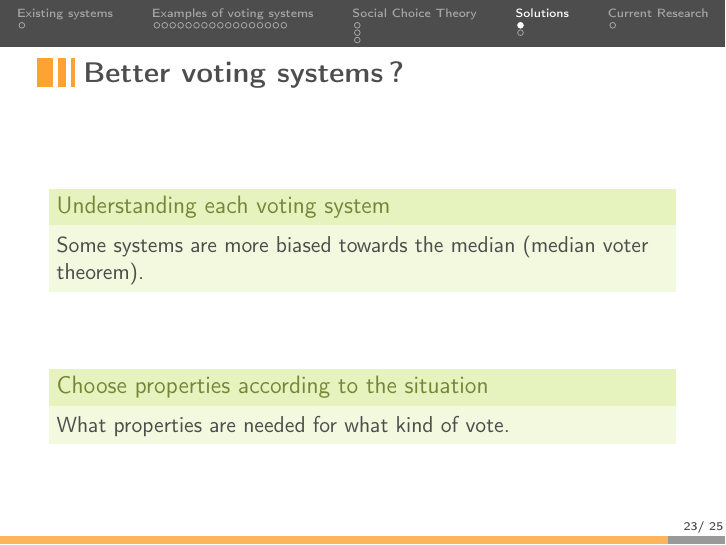
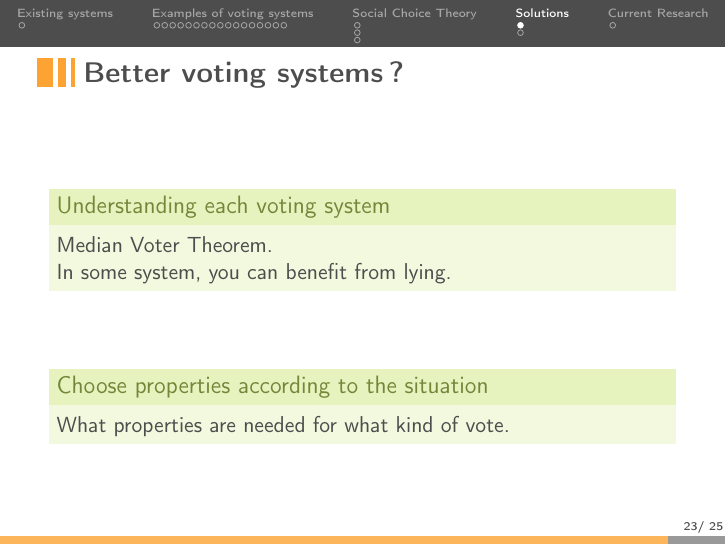
Before and after one commit to Aurele-Barriere/English_Presentation, LaTeX slides (voting_systems.tex): page 23 of 25. Compiled offline with pdfLaTeX.

Commit message:
changed MVT

```diff
--- a/voting_systems.tex
+++ b/voting_systems.tex
@@ -461,7 +460,9 @@
 \begin{frame}{\secname}
 
   \begin{exampleblock}{Understanding each voting system}
-    Some systems are more biased towards the median (median voter theorem).
+    % Some systems are more biased towards the median (median voter theorem).
+    Median Voter Theorem.\\
+    In some system, you can benefit from lying.
   \end{exampleblock}
   \vfill
   \begin{exampleblock}{Choose properties according to the situation}
```
Also changed, not shown: voting_systems.tex (3 more changed lines).
